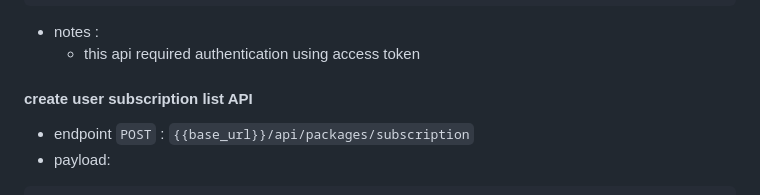
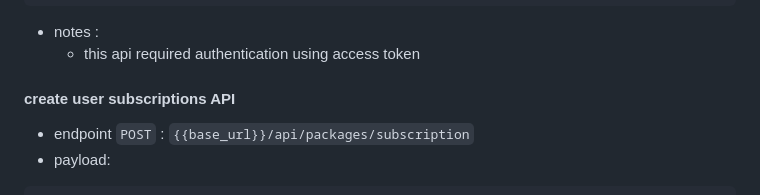
Before and after one commit to MousaNageh/bit68-task, a Markdown page: README.md, the part around the change. GitHub-like rendering.

Commit message:
fix some read.me text

````diff
--- a/README.md
+++ b/README.md
@@ -148,7 +148,7 @@ docker composer up
 - notes :
   - this api required authentication using access token
 
-#### create  user subscription list API
+#### create user subscriptions API
 - endpoint `POST` : `{{base_url}}/api/packages/subscription`
 - payload:
 ```json
````
